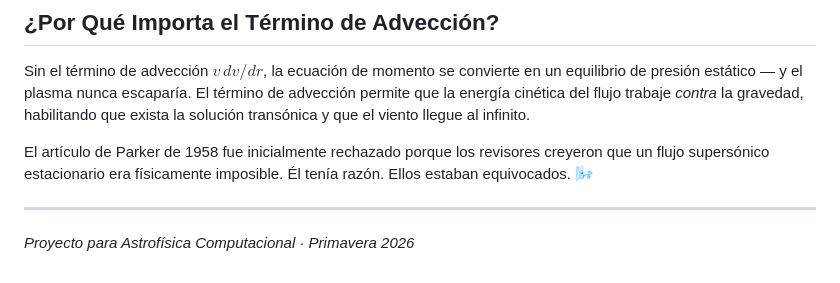
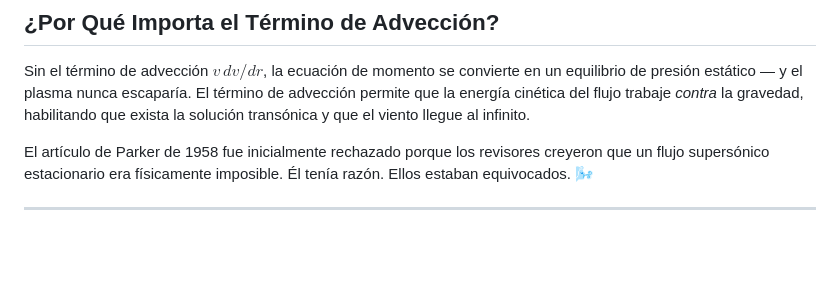
Before and after one commit to carlmarx17/astrofisica-computacional, a Markdown page: proyecto/README.md, the part around the change. GitHub-like rendering; blank space fills up the shorter version.

Commit message:
Una bobaita

```diff
--- a/proyecto/README.md
+++ b/proyecto/README.md
@@ -273,5 +273,3 @@ que un flujo supersónico estacionario era físicamente imposible.
 Él tenía razón. Ellos estaban equivocados. 🌬️
 
 ---
-
-*Proyecto para Astrofísica Computacional · Primavera 2026*
```
